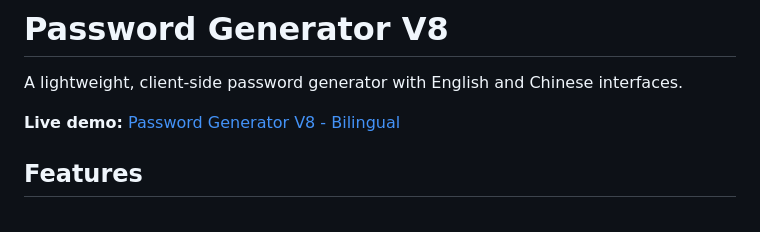
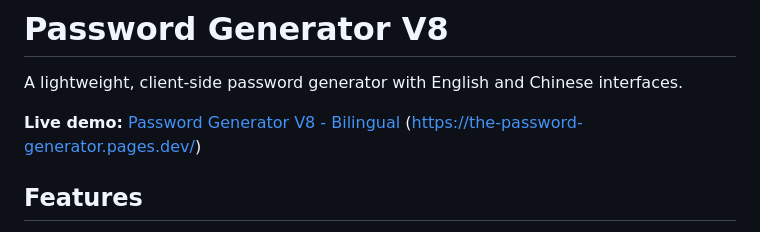
Before and after one commit to 2591772697/local_password_generator, a Markdown page: README.md, the part around the change. Drawn GitHub-style.

Commit message:
done readme file

```diff
--- a/README.md
+++ b/README.md
@@ -2,7 +2,7 @@
 
 A lightweight, client-side password generator with English and Chinese interfaces.
 
-**Live demo:** [Password Generator V8 - Bilingual](https://the-password-generator.pages.dev/)
+**Live demo:** [Password Generator V8 - Bilingual](https://the-password-generator.pages.dev/) (https://the-password-generator.pages.dev/)
 
 ## Features
 
```
